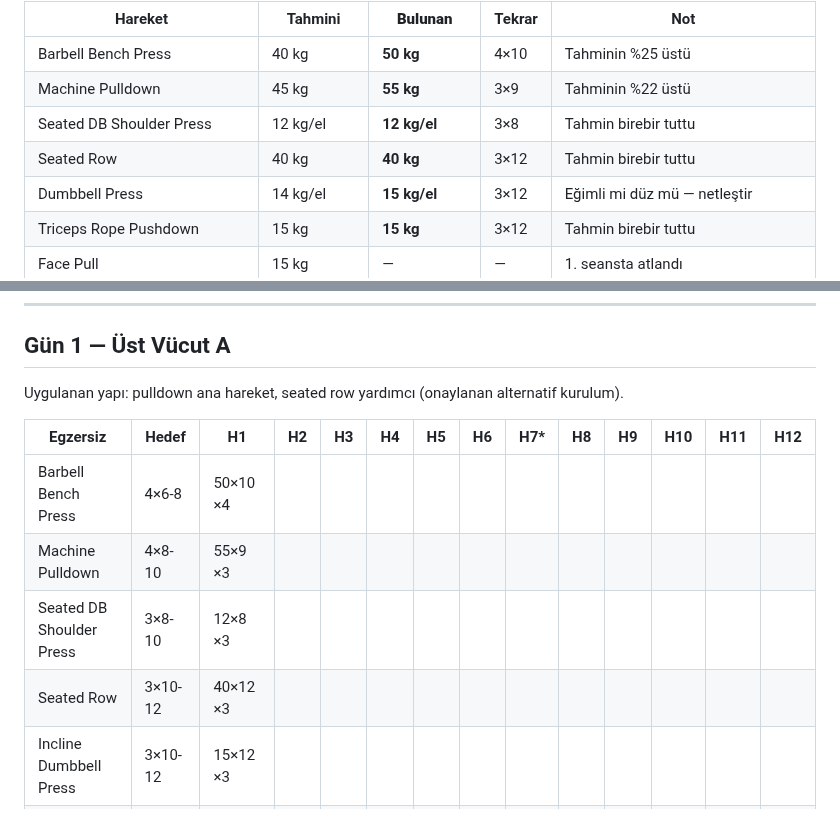
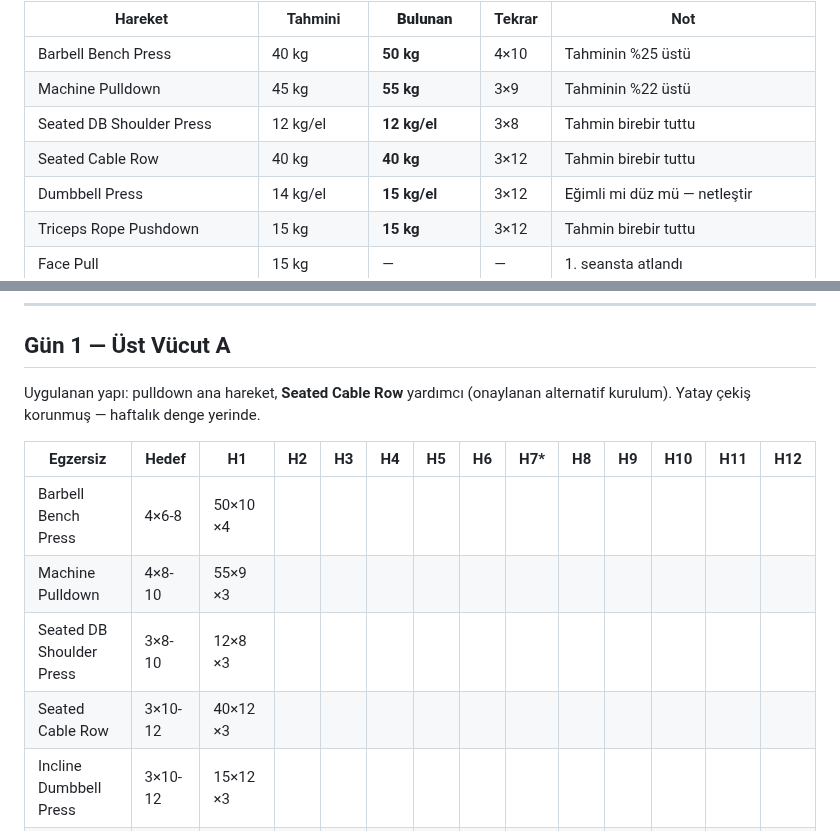
Before and after one commit to htcanseven/Claude, a Markdown page: takip-tablosu.md, 2 parts joined by grey strips. Drawn GitHub-style.

Commit message:
Clarify Day 1 horizontal pull was a seated cable row
The "Seated row" logged on Day 1 was a seated cable row, so the session
did contain a horizontal pull alongside the machine pulldown and weekly
pattern balance was intact.

Also corrects the substitution note that advised against repeating
seated cable row within the same week. Two horizontal rowing sessions per
week is the target for a desk-based profile, not something to avoid;
varying the grip is optional rather than necessary.

Co-Authored-By: Claude Opus 5 <noreply@anthropic.com>
Claude-Session: https://claude.ai/code/session_01TSGjob87syUpG5VmMa9cQu

```diff
--- a/takip-tablosu.md
+++ b/takip-tablosu.md
@@ -23,7 +23,7 @@ bu tablodaki gerçek sayılar üzerine kurulacak.
 | Barbell Bench Press | 40 kg | **50 kg** | 4×10 | Tahminin %25 üstü |
 | Machine Pulldown | 45 kg | **55 kg** | 3×9 | Tahminin %22 üstü |
 | Seated DB Shoulder Press | 12 kg/el | **12 kg/el** | 3×8 | Tahmin birebir tuttu |
-| Seated Row | 40 kg | **40 kg** | 3×12 | Tahmin birebir tuttu |
+| Seated Cable Row | 40 kg | **40 kg** | 3×12 | Tahmin birebir tuttu |
 | Dumbbell Press | 14 kg/el | **15 kg/el** | 3×12 | Eğimli mi düz mü — netleştir |
 | Triceps Rope Pushdown | 15 kg | **15 kg** | 3×12 | Tahmin birebir tuttu |
 | Face Pull | 15 kg | — | — | 1. seansta atlandı |
@@ -68,14 +68,15 @@ Bileşik hareketler ara dönemde kuvveti izolasyon hareketlerinden daha iyi koru
 
 ## Gün 1 — Üst Vücut A
 
-Uygulanan yapı: pulldown ana hareket, seated row yardımcı (onaylanan alternatif kurulum).
+Uygulanan yapı: pulldown ana hareket, **Seated Cable Row** yardımcı (onaylanan alternatif
+kurulum). Yatay çekiş korunmuş — haftalık denge yerinde.
 
 | Egzersiz | Hedef | H1 | H2 | H3 | H4 | H5 | H6 | H7* | H8 | H9 | H10 | H11 | H12 |
 |---|---|---|---|---|---|---|---|---|---|---|---|---|---|
 | Barbell Bench Press | 4×6-8 | 50×10 ×4 | | | | | | | | | | | |
 | Machine Pulldown | 4×8-10 | 55×9 ×3 | | | | | | | | | | | |
 | Seated DB Shoulder Press | 3×8-10 | 12×8 ×3 | | | | | | | | | | | |
-| Seated Row | 3×10-12 | 40×12 ×3 | | | | | | | | | | | |
+| Seated Cable Row | 3×10-12 | 40×12 ×3 | | | | | | | | | | | |
 | Incline Dumbbell Press | 3×10-12 | 15×12 ×3 | | | | | | | | | | | |
 | Face Pull | 3×15 | **atlandı** | | | | | | | | | | | |
 | Dumbbell Curl | 3×12 | **atlandı** | | | | | | | | | | | |
```
Also changed, not shown: spor-programi.md (+1 -1 lines).
